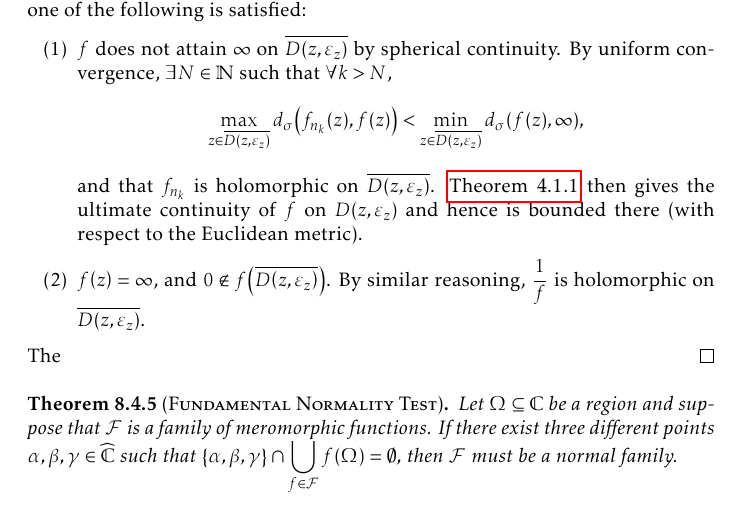
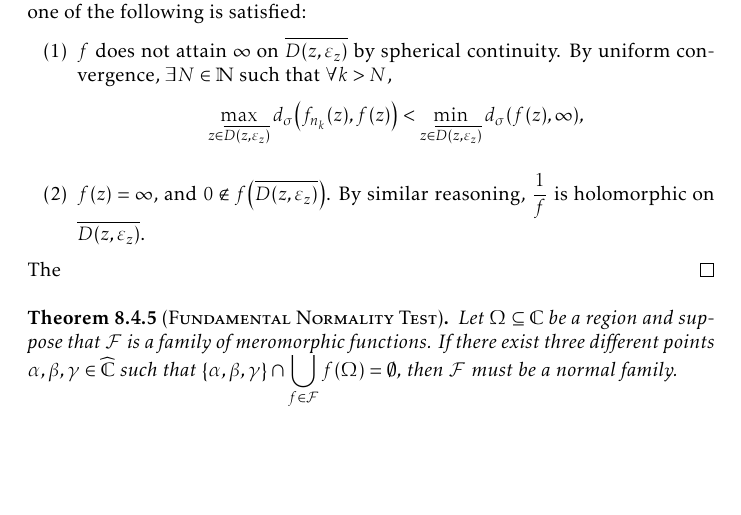
Before and after one commit to slipperking/complex-analysis-latex, a LaTeX document (main.tex): part of page 186 of 198 before the commit and part of page 186 of 197 after it, cut so that both start at the same text, the shorter picture padded with empty space. Compiled offline with pdfLaTeX.

Commit message:
overleaf_to_git (Fri Sep 26 23:35:37 2025 -0700): update main.tex from r22126 to r22129

```diff
--- a/main.tex
+++ b/main.tex
@@ -4132,7 +4132,6 @@ Montel's Theorem for holomorphically normal families in \cref{thm:montel} can be
     Conversely, assume for the sake of contradiction that \(\mathcal{F}\) is a normal family such that conclusion is not satisfied. Then, \(\exists K\subset\Omega\) compact and a sequence \(\qty{f_n}_{n\in\mathbb{N}}\subseteq\mathcal{F}\) such that the sequence \[\qty{\max_{z\in K}f^\sharp_n(z)}_{n\in\mathbb{N}}\] is unbounded. By normality, we may extract a locally uniformly spherically convergent subsequence \(\qty{f_{n_k}}_{k\in\mathbb{N}}\subseteq\qty{f_n}_{n\in\mathbb{N}}\). By \cref{thm:uniformlimit} under the spherical metric, the uniform spherical limit of \(\qty{f_{n_k}}_{k\in\mathbb{N}}\), \(f\), is spherically continuous on \(\Omega\). Hence every point \(z\in\Omega\) has a compact neighborhood \(\overline{D(z,\varepsilon_z)}\) such that one of the following is satisfied:
     \begin{enumerate}
         \item \(f\) does not attain \(\infty\) on \(\overline{D\qty(z,\varepsilon_z)}\) by spherical continuity. By uniform convergence, \(\exists N\in\mathbb{N}\) such that \(\forall k>N\), \[\max_{z\in\overline{D\qty(z,\varepsilon_z)}}d_\sigma\qty(f_{n_k}(z),f(z))<\min_{z\in\overline{D\qty(z,\varepsilon_z)}}d_\sigma(f(z),\infty),\]
-        and that \(f_{n_k}\) is holomorphic on \(\overline{D\qty(z,\varepsilon_z)}\). \Cref{thm:weierstrassuniformlimit} then gives the ultimate continuity of \(f\) on \(D\qty(z,\varepsilon_z)\) and hence is bounded there (with respect to the Euclidean metric).
         \item \(f\qty(z)=\infty\), and \(0\notin f\qty(\overline{D\qty(z,\varepsilon_z)})\). By similar reasoning, \(\frac{1}{f}\) is holomorphic on \(\overline{D\qty(z,\varepsilon_z)}\).
     \end{enumerate}
     The
```
